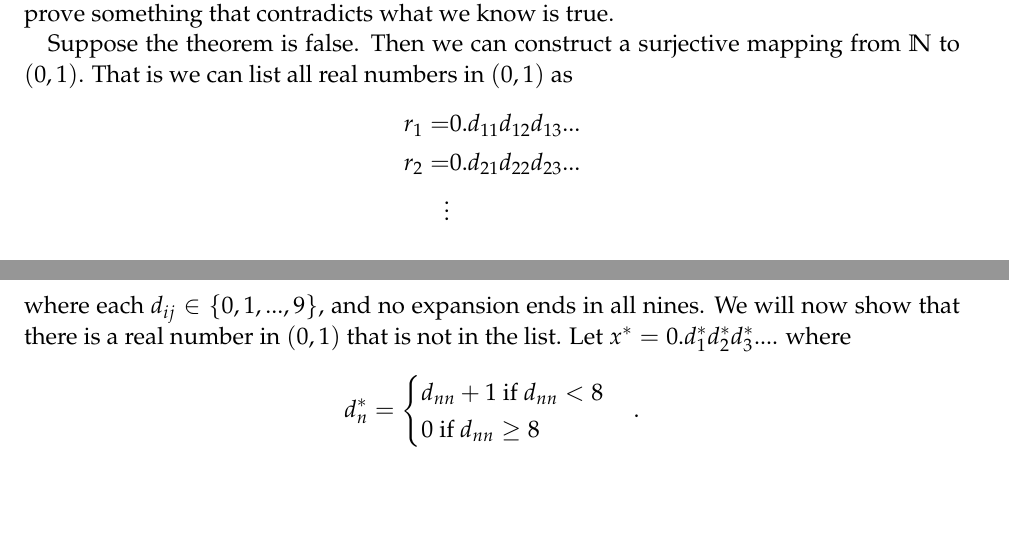
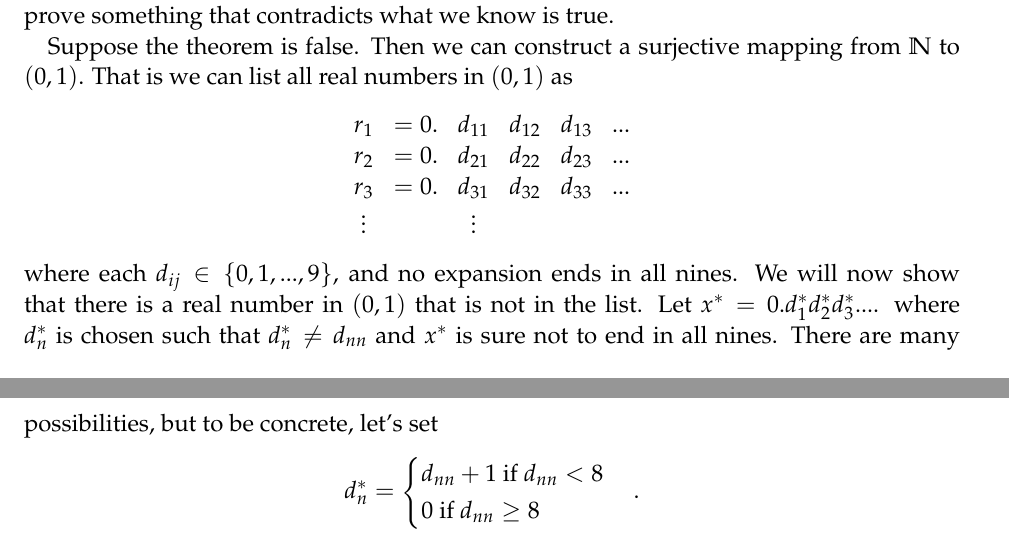
Before and after one commit to aminehadbi/econ101, a LaTeX paper (1 - sets, numbers, and proofs/lec01 - sets numbers proofs.tex): two parts of pages 5 and 6 of 9, joined at a grey line, cut so that both start at the same text, the shorter picture padded with empty space. Compiled offline with pdfLaTeX.

Commit message:
Minor changes.

```diff
--- a/1 - sets, numbers, and proofs/lec01 - sets numbers proofs.tex
+++ b/1 - sets, numbers, and proofs/lec01 - sets numbers proofs.tex
@@ -405,13 +404,19 @@ $|A| = |B|$ and $|B| = |C|$ then $|A| = |C|$).
   mapping from $\mathbb{N}$ to $(0,1)$. That is we can list all real
   numbers in $(0,1)$ as
   \begin{align*}
-    r_1 = & 0.d_{11} d_{12} d_{13} ... \\
-    r_2 = & 0.d_{21} d_{22} d_{23} ... \\
-    \vdots &
+    \begin{array}{c c ccc c}
+      r_1 & =  0. & d_{11}& d_{12}& d_{13}& ... \\
+      r_2 & =  0. &d_{21}& d_{22}& d_{23}& ... \\
+      r_3 & =  0. &d_{31}& d_{32}& d_{33}& ... \\
+      \vdots & & \vdots
+    \end{array}
   \end{align*}
   where each $d_{ij} \in \{0,1,...,9\}$, and no expansion ends in all
   nines. We will now show that there is a real number in $(0,1)$ that
   is not in the list. Let $x^* = 0.d^*_1 d^*_2 d^*_3 ...$. where
+  $d^*_n$ is chosen such that $d^*_n \neq d_{nn}$ and $x^*$ is sure
+  not to end in all nines. There are many possibilities, but to be
+  concrete, let's set
   \[
   d^*_n
   = \begin{cases} d_{nn} + 1 \text{ if } d_{nn} < 8 \\
```
Also changed, not shown: syllabus/526-syllabus.tex (+2 -2 lines), 1 - sets, numbers, and proofs/lec01 - sets numbers proofs.tex (15 more changed lines), 1 other file.
